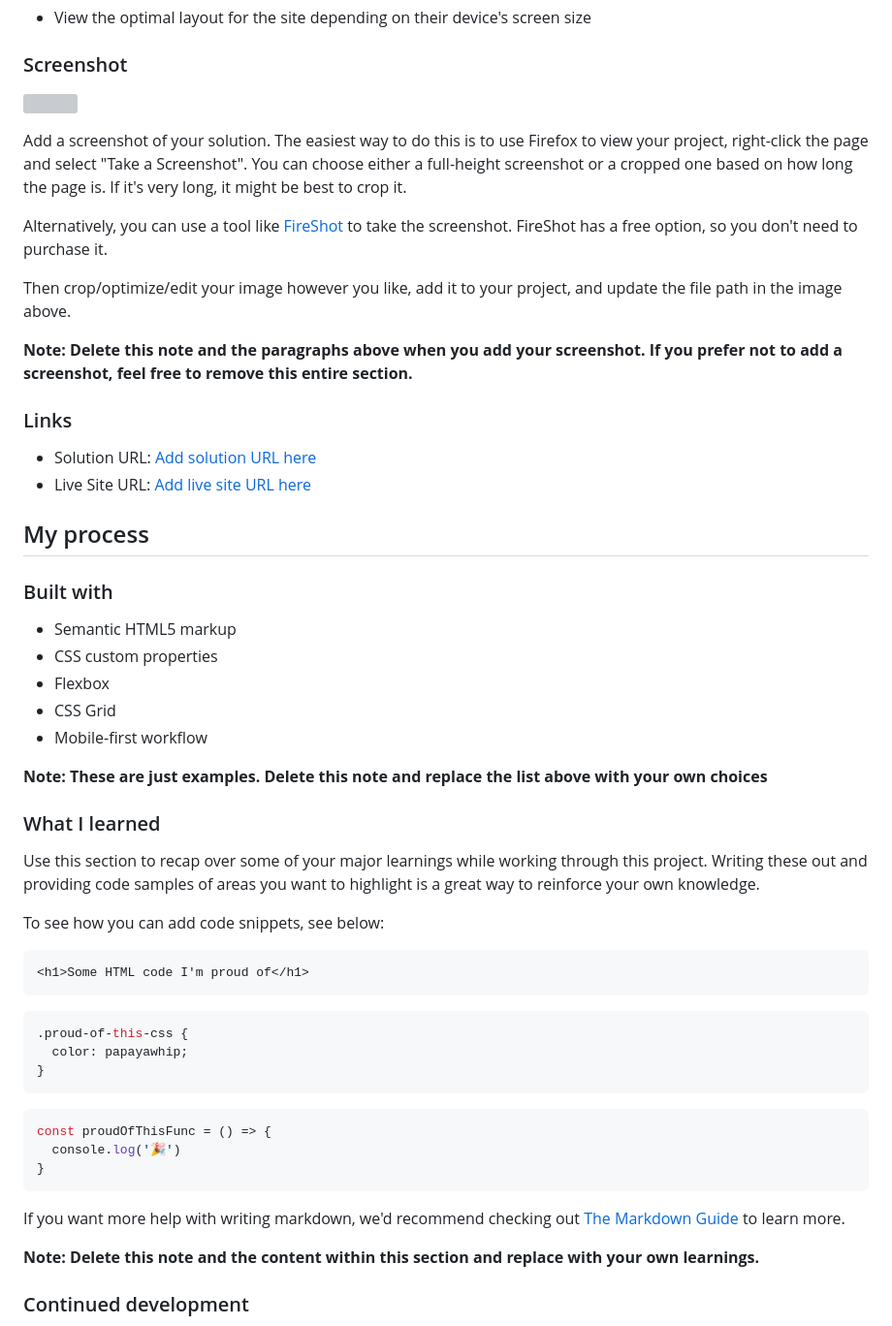
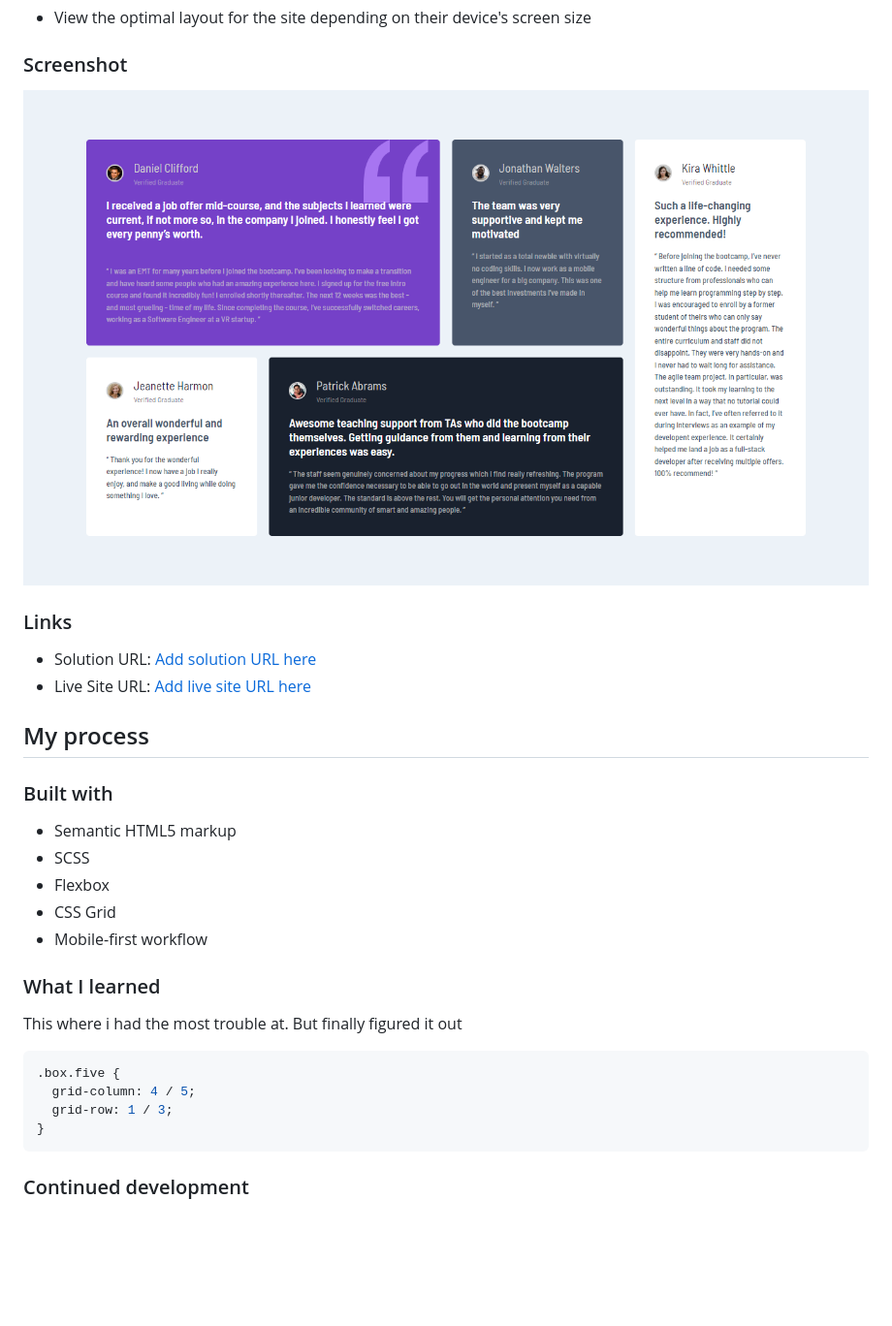
Before and after one commit to mikewil245/testimonials-grid-section-main, a Markdown page: README-template.md, the part around the change printed below. Shown: that part at 97% size. Drawn GitHub-style; pictures changed too: finished-solution-img.png (added); blank space fills up the shorter version; grey boxes are pictures that could not be loaded.

````diff
--- a/README-template.md
+++ b/README-template.md
@@ -28,15 +28,7 @@ Users should be able to:
 
 ### Screenshot
 
-![](./screenshot.jpg)
-
-Add a screenshot of your solution. The easiest way to do this is to use Firefox to view your project, right-click the page and select "Take a Screenshot". You can choose either a full-height screenshot or a cropped one based on how long the page is. If it's very long, it might be best to crop it.
-
-Alternatively, you can use a tool like [FireShot](https://getfireshot.com/) to take the screenshot. FireShot has a free option, so you don't need to purchase it.
-
-Then crop/optimize/edit your image however you like, add it to your project, and update the file path in the image above.
-
-**Note: Delete this note and the paragraphs above when you add your screenshot. If you prefer not to add a screenshot, feel free to remove this entire section.**
+![](finished-solution-img.png)
 
 ### Links
 
@@ -48,37 +40,21 @@ Then crop/optimize/edit your image however you like, add it to your project, and
 ### Built with
 
 - Semantic HTML5 markup
-- CSS custom properties
+- SCSS
 - Flexbox
 - CSS Grid
 - Mobile-first workflow
 
-
-**Note: These are just examples. Delete this note and replace the list above with your own choices**
-
 ### What I learned
 
-Use this section to recap over some of your major learnings while working through this project. Writing these out and providing code samples of areas you want to highlight is a great way to reinforce your own knowledge.
+This where i had the most trouble at. But finally figured it out
 
-To see how you can add code snippets, see below:
-
-```html
-<h1>Some HTML code I'm proud of</h1>
-```
 ```css
-.proud-of-this-css {
-  color: papayawhip;
-}
-```
-```js
-const proudOfThisFunc = () => {
-  console.log('🎉')
+.box.five {
+  grid-column: 4 / 5;
+  grid-row: 1 / 3;
 }
 ```
 
-If you want more help with writing markdown, we'd recommend checking out [The Markdown Guide](https://www.markdownguide.org/) to learn more.
-
-**Note: Delete this note and the content within this section and replace with your own learnings.**
-
 ### Continued development
 
````
Also changed, not shown: other parts of README-template.md (+3 -26 lines).
